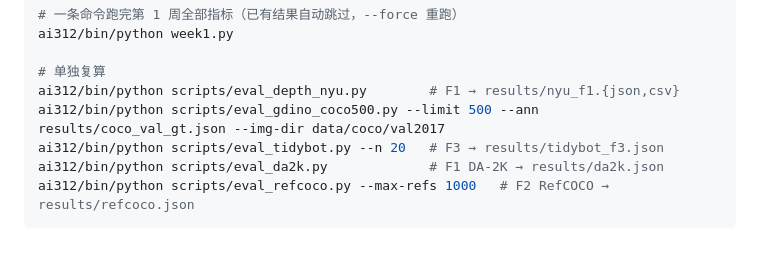
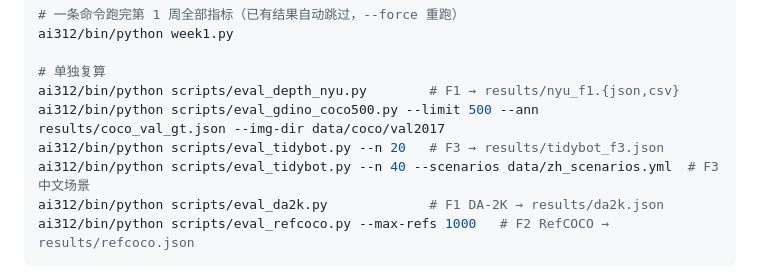
Before and after one commit to As1m0v124/epcare, a Markdown page: REPRO.md, the part around the change. GitHub-like rendering; blank space fills up the shorter version.

Commit message:
docs: REPRO 增加中文场景评测命令

````diff
--- a/REPRO.md
+++ b/REPRO.md
@@ -119,6 +119,7 @@ ai312/bin/python week1.py
 ai312/bin/python scripts/eval_depth_nyu.py        # F1 → results/nyu_f1.{json,csv}
 ai312/bin/python scripts/eval_gdino_coco500.py --limit 500 --ann results/coco_val_gt.json --img-dir data/coco/val2017
 ai312/bin/python scripts/eval_tidybot.py --n 20   # F3 → results/tidybot_f3.json
+ai312/bin/python scripts/eval_tidybot.py --n 40 --scenarios data/zh_scenarios.yml  # F3 中文场景
 ai312/bin/python scripts/eval_da2k.py             # F1 DA-2K → results/da2k.json
 ai312/bin/python scripts/eval_refcoco.py --max-refs 1000   # F2 RefCOCO → results/refcoco.json
 ```
````
